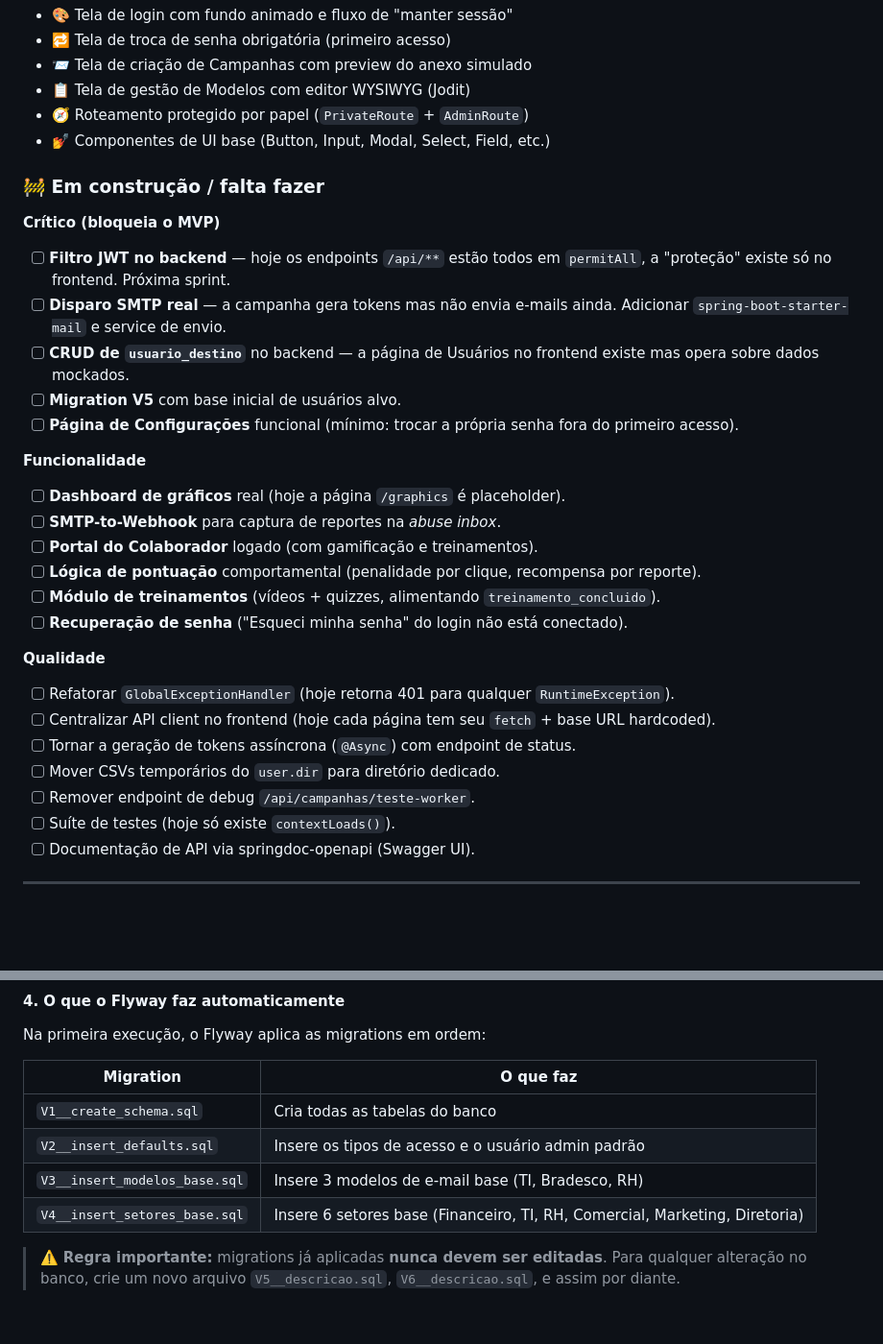
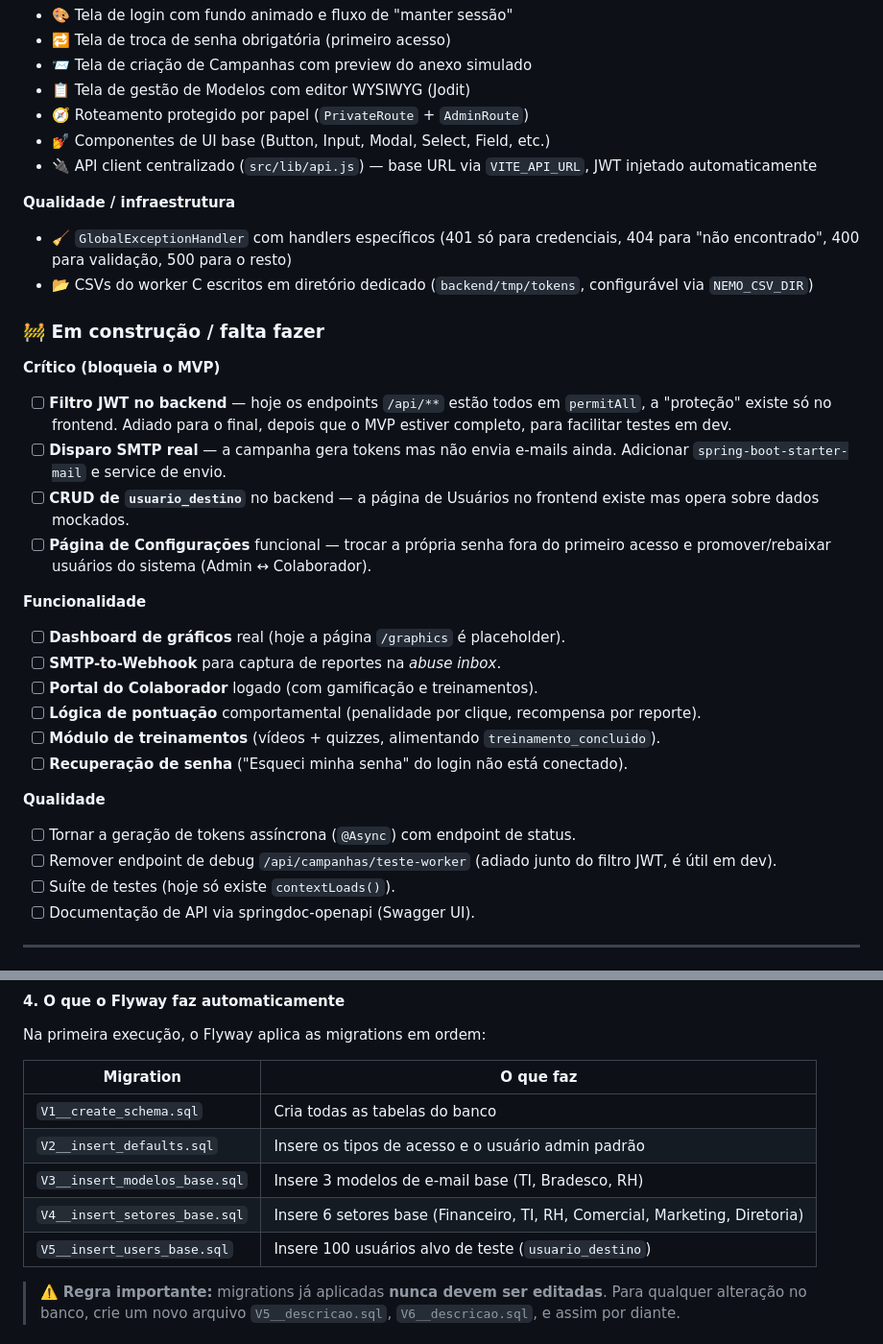
Before and after one commit to cfrans/Projeto-Integrador-FatecID-4Sem, a Markdown page: README.md, 2 parts joined by grey strips. Shown: that part at 96% size. Drawn GitHub-style; blank space fills up the shorter version.

Commit message:
docs: update README to reflect quality refactors and pending MVP work

```diff
--- a/README.md
+++ b/README.md
@@ -52,15 +52,19 @@ Desenvolver um sistema capaz de **enviar campanhas simuladas de phishing** e **r
 - 📋 Tela de gestão de Modelos com editor WYSIWYG (Jodit)
 - 🧭 Roteamento protegido por papel (`PrivateRoute` + `AdminRoute`)
 - 💅 Componentes de UI base (Button, Input, Modal, Select, Field, etc.)
+- 🔌 API client centralizado (`src/lib/api.js`) — base URL via `VITE_API_URL`, JWT injetado automaticamente
+
+**Qualidade / infraestrutura**
+- 🧹 `GlobalExceptionHandler` com handlers específicos (401 só para credenciais, 404 para "não encontrado", 400 para validação, 500 para o resto)
+- 📂 CSVs do worker C escritos em diretório dedicado (`backend/tmp/tokens`, configurável via `NEMO_CSV_DIR`)
 
 ### 🚧 Em construção / falta fazer
 
 **Crítico (bloqueia o MVP)**
-- [ ] **Filtro JWT no backend** — hoje os endpoints `/api/**` estão todos em `permitAll`, a "proteção" existe só no frontend. Próxima sprint.
+- [ ] **Filtro JWT no backend** — hoje os endpoints `/api/**` estão todos em `permitAll`, a "proteção" existe só no frontend. Adiado para o final, depois que o MVP estiver completo, para facilitar testes em dev.
 - [ ] **Disparo SMTP real** — a campanha gera tokens mas não envia e-mails ainda. Adicionar `spring-boot-starter-mail` e service de envio.
 - [ ] **CRUD de `usuario_destino`** no backend — a página de Usuários no frontend existe mas opera sobre dados mockados.
-- [ ] **Migration V5** com base inicial de usuários alvo.
-- [ ] **Página de Configurações** funcional (mínimo: trocar a própria senha fora do primeiro acesso).
+- [ ] **Página de Configurações** funcional — trocar a própria senha fora do primeiro acesso e promover/rebaixar usuários do sistema (Admin ↔ Colaborador).
 
 **Funcionalidade**
 - [ ] **Dashboard de gráficos** real (hoje a página `/graphics` é placeholder).
@@ -71,11 +75,8 @@ Desenvolver um sistema capaz de **enviar campanhas simuladas de phishing** e **r
 - [ ] **Recuperação de senha** ("Esqueci minha senha" do login não está conectado).
 
 **Qualidade**
-- [ ] Refatorar `GlobalExceptionHandler` (hoje retorna 401 para qualquer `RuntimeException`).
-- [ ] Centralizar API client no frontend (hoje cada página tem seu `fetch` + base URL hardcoded).
 - [ ] Tornar a geração de tokens assíncrona (`@Async`) com endpoint de status.
-- [ ] Mover CSVs temporários do `user.dir` para diretório dedicado.
-- [ ] Remover endpoint de debug `/api/campanhas/teste-worker`.
+- [ ] Remover endpoint de debug `/api/campanhas/teste-worker` (adiado junto do filtro JWT, é útil em dev).
 - [ ] Suíte de testes (hoje só existe `contextLoads()`).
 - [ ] Documentação de API via springdoc-openapi (Swagger UI).
 
@@ -166,6 +167,7 @@ Na primeira execução, o Flyway aplica as migrations em ordem:
 | `V2__insert_defaults.sql` | Insere os tipos de acesso e o usuário admin padrão |
 | `V3__insert_modelos_base.sql` | Insere 3 modelos de e-mail base (TI, Bradesco, RH) |
 | `V4__insert_setores_base.sql` | Insere 6 setores base (Financeiro, TI, RH, Comercial, Marketing, Diretoria) |
+| `V5__insert_users_base.sql` | Insere 100 usuários alvo de teste (`usuario_destino`) |
 
 > ⚠️ **Regra importante:** migrations já aplicadas **nunca devem ser editadas**. Para qualquer alteração no banco, crie um novo arquivo `V5__descricao.sql`, `V6__descricao.sql`, e assim por diante.
 
```
